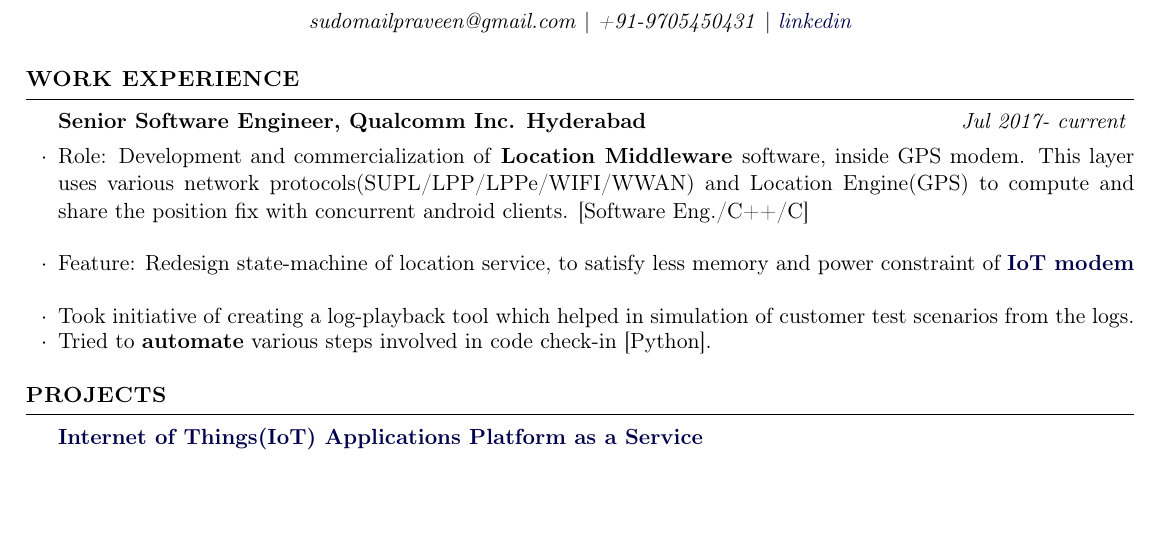
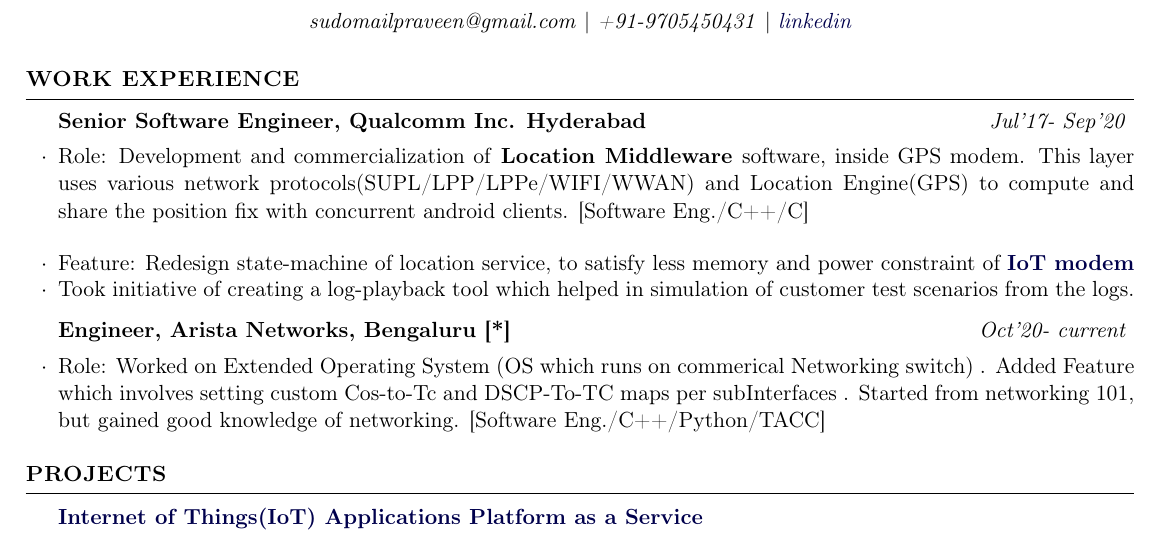
Before and after one commit to praveen-yadav/LatexForResume, a LaTeX CV (cv_4.tex): part of the page, cut so that both start at the same text, the shorter picture padded with empty space. Compiled offline with pdfLaTeX.

Commit message:
Added Arista Details on Apr 21

```diff
--- a/cv_4.tex
+++ b/cv_4.tex
@@ -16,13 +16,17 @@
 
 \begin{rSection}{\header{Work Experience}{}}
 %------------------------------------------------
-\begin{rSubsection}{Senior Software Engineer, Qualcomm Inc. Hyderabad}{\emph{Jul 2017- current}}{}{}
+\begin{rSubsection}{Senior Software Engineer, Qualcomm Inc. Hyderabad}{\emph{Jul'17- Sep'20}}{}{}
 \item Role: Development and commercialization of \textbf{Location Middleware }software, inside GPS modem. This layer uses various network protocols(SUPL/LPP/LPPe/WIFI/WWAN) and Location Engine(GPS) to compute and share the position fix with concurrent android clients. [Software Eng./C++/C]
 \\
 \item Feature: Redesign state-machine of location service, to satisfy less memory and power constraint of {\href{https://www.qualcomm.com/products/qualcomm-9205-lte-modem}{\textbf{IoT modem}}}
-\\
+
 \item Took initiative of creating a log-playback tool which helped in simulation of customer test scenarios from the logs.
-\item Tried to \textbf{automate} various steps involved in code check-in [Python].
+\end{rSubsection}
+%------------------------------------------------
+%------------------------------------------------
+\begin{rSubsection}{Engineer, Arista Networks, Bengaluru [*]}{\emph{Oct'20- current}}{}{}
+\item Role: Worked on Extended Operating System (OS which runs on commerical Networking switch) . Added Feature which involves setting custom Cos-to-Tc and DSCP-To-TC maps per subInterfaces . Started from networking 101, but gained good knowledge of networking.  [Software Eng./C++/Python/TACC]
 \end{rSubsection}
 %------------------------------------------------
 \end{rSection}
```
